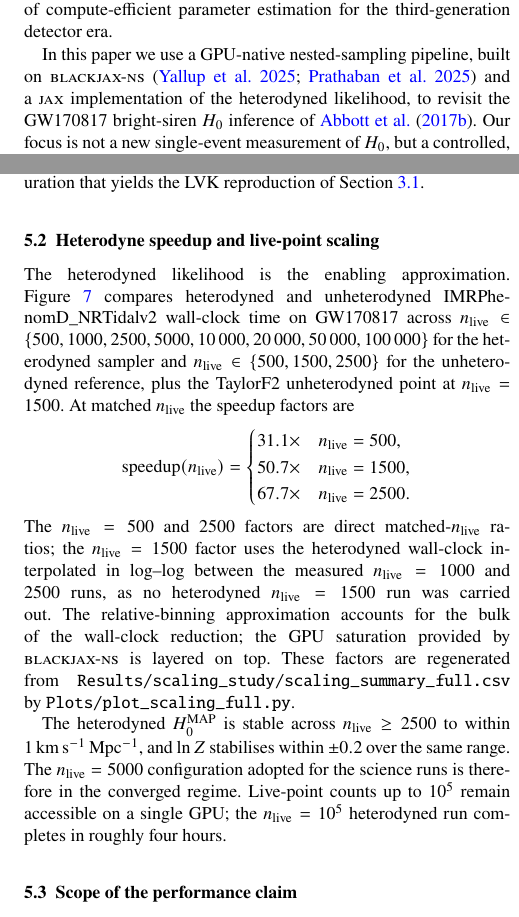
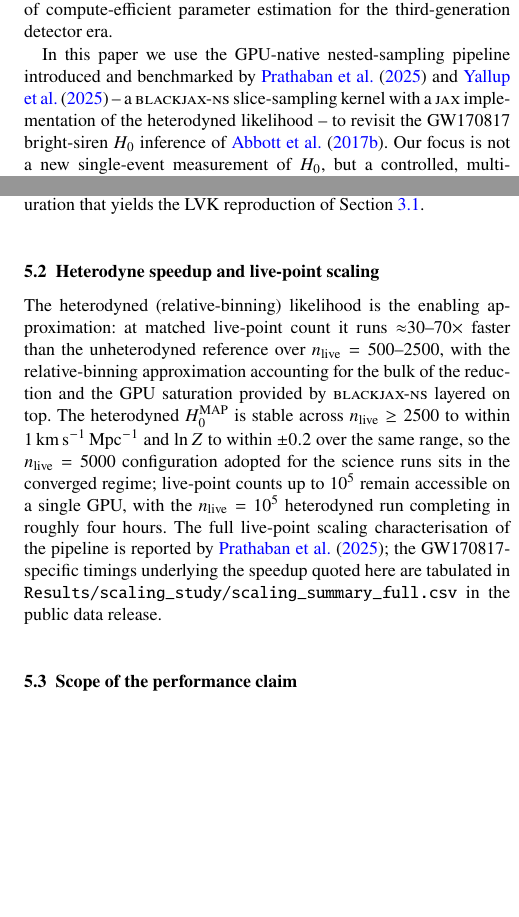
Before and after one commit to ming-256/GPU-Accelerated-Bayesian-Inference-of-Gravitational-Waves, a LaTeX paper (mnras_paper/main.tex): two parts of the columns of pages 2 and 9 of 12 before the commit and two parts of the columns of pages 2 and 9 of 11 after it, joined at a grey line, cut so that both start at the same text, the shorter picture padded with empty space. Compiled offline with pdfLaTeX.

Commit message:
Defer pipeline to methods papers; demote scaling study to runtime facts
- Intro: cite the pipeline as "introduced and benchmarked by" Prathaban
  et al. 2025 and Yallup et al. 2025, making the methods-paper /
  application-paper division of labour explicit (was an implicit \citep).
- Sec 6.2: drop the full-width wall-clock scaling figure (was Fig 7) and
  the matched-n_live speedup cases equation. State the speedup, convergence
  (n_live>=2500 stable; 5000 adopted) and n_live=1e5 reach as compact facts,
  and defer the full pipeline scaling characterisation to Prathaban et al.
  2025. GW170817-specific timings remain in the data-release CSV.
- 12 -> 11 pp; clean compile, no overfull boxes, no undefined refs.

Co-Authored-By: Claude Opus 4.8 (1M context) <noreply@anthropic.com>

```diff
--- a/mnras_paper/main.tex
+++ b/mnras_paper/main.tex
@@ -103,7 +103,7 @@ Reweighting is attractive because it avoids rerunning expensive Bayesian inferen
 
 Testing reweighting against a direct posterior obtained by sampling under the target prior requires repeated full gravitational-wave parameter estimation. In CPU frameworks such as \bilby \citep{Ashton2019Bilby} and \pbilby, single-event binary-neutron-star analyses with phase-marginalised frequency-domain likelihood are sufficiently expensive that systematic exploration of distance, velocity, sampler, and waveform assumptions is rarely carried out in practice. Several recent developments make this constraint less severe: relative binning, also known as the heterodyned likelihood \citep{Cornish2010,Zackay2018RelativeBinning}, reduces the effective frequency grid for a long inspiral to a small number of bins; differentiable waveform libraries in \jax \citep{Bradbury2018JAX,Edwards2023Ripple} enable end-to-end GPU evaluation of the likelihood; and accelerated nested-sampling kernels, both CPU-side via normalising-flow proposals \citep{Williams2021Nessai} and GPU-native via vectorised slice sampling \citep{BlackJAX,Yallup2025BlackJAXNS,Prathaban2025GPUSpeed}, retain the evidence estimates that nested sampling provides for free while permitting large live-point counts and repeated full reruns. Related accelerated binary-neutron-star pipelines \citep{Krishna2023RelativeBinningBilby,Wong2023Jim,Wouters2024JimBNS} and forward-looking analyses \citep{HuVeitch2025} underscore the practical importance of compute-efficient parameter estimation for the third-generation detector era.
 
-In this paper we use a GPU-native nested-sampling pipeline, built on \bjns \citep{Yallup2025BlackJAXNS,Prathaban2025GPUSpeed} and a \jax\ implementation of the heterodyned likelihood, to revisit the GW170817 bright-siren \hzero inference of \citet{Abbott2017H0}. Our focus is not a new single-event measurement of \hzero, but a controlled, multi-axis assessment of how that measurement depends on its priors, on the waveform, on the sampler hyperparameters, and on auxiliary inputs. We first validate the pipeline against GW150914 with the LVK GWTC-2.1+ production waveform \XPHM \citep{Pratten2021XPHM,Abbott2021GWTC2p1}. We then report the \IMRX\ baseline GW170817 posterior, compare it with a direct uniform-in-$d_L$ posterior and with the reweighted uniform-in-$d_L$ posterior, and use targeted mode-isolated runs to identify the $(\dL,\iota)$ bimodality that mechanistically explains the reweighting deficit. A waveform cross-check against \TF\ bounds the residual waveform systematic. Robustness sweeps over sampler hyperparameters, heterodyne-bin count, PSD source, heterodyne reference parameters, the host peculiar-velocity centre, and a companion \IMR\ prior sweep are referenced in Appendix~\ref{app:robustness}. We finish by reporting heterodyne speedup and live-point scaling.
+In this paper we use the GPU-native nested-sampling pipeline introduced and benchmarked by \citet{Prathaban2025GPUSpeed} and \citet{Yallup2025BlackJAXNS} -- a \bjns\ slice-sampling kernel with a \jax\ implementation of the heterodyned likelihood -- to revisit the GW170817 bright-siren \hzero inference of \citet{Abbott2017H0}. Our focus is not a new single-event measurement of \hzero, but a controlled, multi-axis assessment of how that measurement depends on its priors, on the waveform, on the sampler hyperparameters, and on auxiliary inputs. We first validate the pipeline against GW150914 with the LVK GWTC-2.1+ production waveform \XPHM \citep{Pratten2021XPHM,Abbott2021GWTC2p1}. We then report the \IMRX\ baseline GW170817 posterior, compare it with a direct uniform-in-$d_L$ posterior and with the reweighted uniform-in-$d_L$ posterior, and use targeted mode-isolated runs to identify the $(\dL,\iota)$ bimodality that mechanistically explains the reweighting deficit. A waveform cross-check against \TF\ bounds the residual waveform systematic. Robustness sweeps over sampler hyperparameters, heterodyne-bin count, PSD source, heterodyne reference parameters, the host peculiar-velocity centre, and a companion \IMR\ prior sweep are referenced in Appendix~\ref{app:robustness}. We finish by reporting heterodyne speedup and live-point scaling.
 
 Section~\ref{sec:method} describes the inference setup. Section~\ref{sec:validation} reports validation. Section~\ref{sec:results} contains the prior-sensitivity analysis (the central science finding), the bimodality characterisation, and the waveform cross-check. Section~\ref{sec:performance} reports runtime and live-point scaling. Section~\ref{sec:discussion} discusses implications and limitations. Section~\ref{sec:conclusions} concludes. Appendix~\ref{app:robustness} reports the inline robustness sweeps that are referenced in the body but not promoted to main figures.
 
@@ -342,8 +342,3 @@ The primary heterodyned GW170817 \hzero\ analysis with \IMRX\ and $n_{\rm live}=
 \subsection{Heterodyne speedup and live-point scaling}
 \label{sec:speedup}
 
-The heterodyned likelihood is the enabling approximation. Figure~\ref{fig:scaling} compares heterodyned and unheterodyned \IMR\ wall-clock time on GW170817 across $n_{\rm live}\in\{500,1000,2500,5000,10\,000,20\,000,50\,000,100\,000\}$ for the heterodyned sampler and $n_{\rm live}\in\{500,1500,2500\}$ for the unheterodyned reference, plus the \TF\ unheterodyned point at $n_{\rm live}=1500$. At matched $n_{\rm live}$ the speedup factors are
-\begin{equation*}
-\text{speedup}(n_{\rm live}) = \begin{cases} 31.1\times & n_{\rm live}=500, \\ 50.7\times & n_{\rm live}=1500, \\ 67.7\times & n_{\rm live}=2500. \end{cases}
-\end{equation*}
-The $n_{\rm live}=500$ and $2500$ factors are direct matched-$n_{\rm live}$ ratios; the $n_{\rm live}=1500$ factor uses the heterodyned wall-clock interpolated in log--log between the measured $n_{\rm live}=1000$ and $2500$ runs, as no heterodyned $n_{\rm live}=1500$ run was carried out. The relative-binning approximation accounts for the bulk of the wall-clock reduction; the GPU saturation provided by \bjns\ is layered on top. These factors are regenerated from \texttt{Results/scaling\_study/scaling\_summary\_full.csv} by \texttt{Plots/plot\_scaling\_full.py}.
@@ -355,7 +345,4 @@ The $n_{\rm live}=500$ and $2500$ factors are direct matched-$n_{\rm live}$ rati
-  \label{fig:scaling}
-\end{figure*}
-
-The heterodyned $\hzero^{\rm MAP}$ is stable across $n_{\rm live}\geq 2500$ to within $1\kmsmpc$, and $\ln Z$ stabilises within $\pm 0.2$ over the same range. The $n_{\rm live}=5000$ configuration adopted for the science runs is therefore in the converged regime. Live-point counts up to $10^{5}$ remain accessible on a single GPU; the $n_{\rm live}=10^{5}$ heterodyned run completes in roughly four hours.
+The heterodyned (relative-binning) likelihood is the enabling approximation: at matched live-point count it runs ${\approx}30$--$70\times$ faster than the unheterodyned reference over $n_{\rm live}=500$--$2500$, with the relative-binning approximation accounting for the bulk of the reduction and the GPU saturation provided by \bjns\ layered on top. The heterodyned $\hzero^{\rm MAP}$ is stable across $n_{\rm live}\geq 2500$ to within $1\kmsmpc$ and $\ln Z$ to within $\pm 0.2$ over the same range, so the $n_{\rm live}=5000$ configuration adopted for the science runs sits in the converged regime; live-point counts up to $10^{5}$ remain accessible on a single GPU, with the $n_{\rm live}=10^{5}$ heterodyned run completing in roughly four hours. The full live-point scaling characterisation of the pipeline is reported by \citet{Prathaban2025GPUSpeed}; the GW170817-specific timings underlying the speedup quoted here are tabulated in \texttt{Results/scaling\_study/scaling\_summary\_full.csv} in the public data release.
 
 \subsection{Scope of the performance claim}
 
```
Also changed, not shown: mnras_paper/main.pdf, mnras_paper/main.tex (5 more changed lines).
